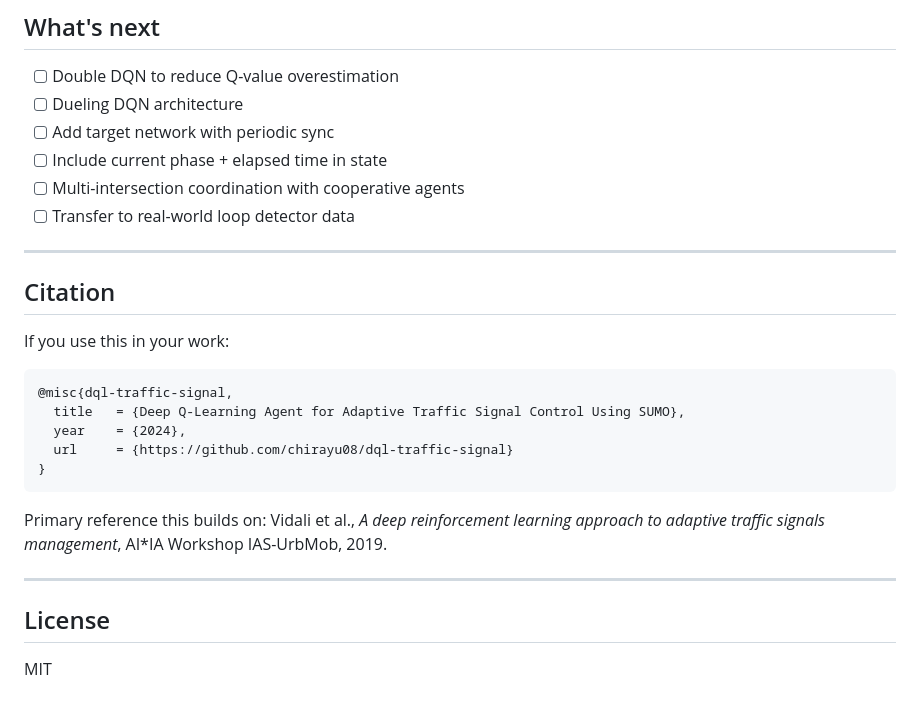
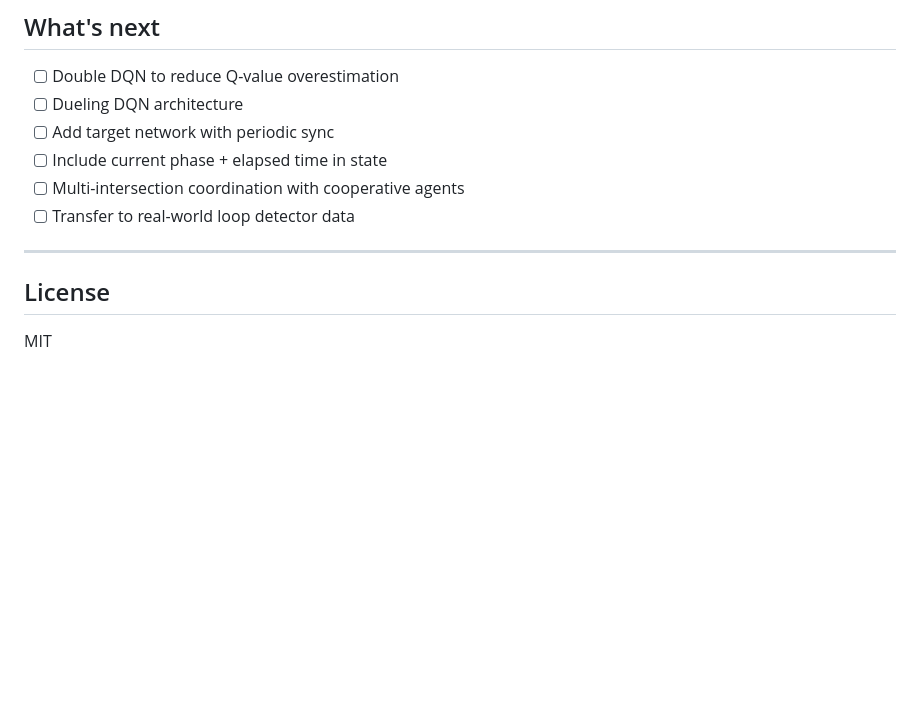
Before and after one commit to chirayu08/dql-traffic-signal, a Markdown page: README.md, the part around one of its changes. Rendered like a GitHub page; blank space fills up the shorter version.

````diff
--- a/README.md
+++ b/README.md
@@ -150,23 +148,5 @@ dql-traffic-signal/
 - [ ] Transfer to real-world loop detector data
 
 ---
-
-## Citation
-
-If you use this in your work:
-
-```bibtex
-@misc{dql-traffic-signal,
-  title   = {Deep Q-Learning Agent for Adaptive Traffic Signal Control Using SUMO},
-  year    = {2024},
-  url     = {https://github.com/chirayu08/dql-traffic-signal}
-}
-```
-
-Primary reference this builds on: Vidali et al., *A deep reinforcement learning approach to adaptive traffic signals management*, AI*IA Workshop IAS-UrbMob, 2019.
-
----
-
 ## License
-
 MIT
````
Also changed, not shown: other parts of README.md (+0 -2 lines).
